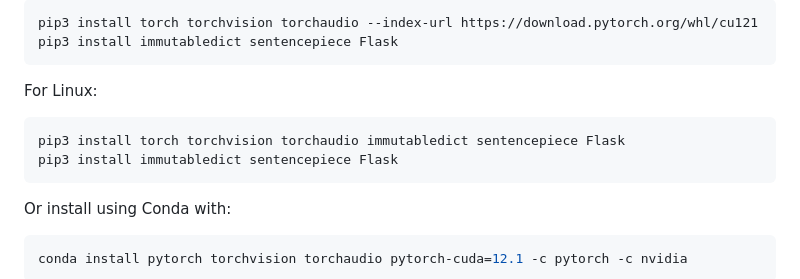
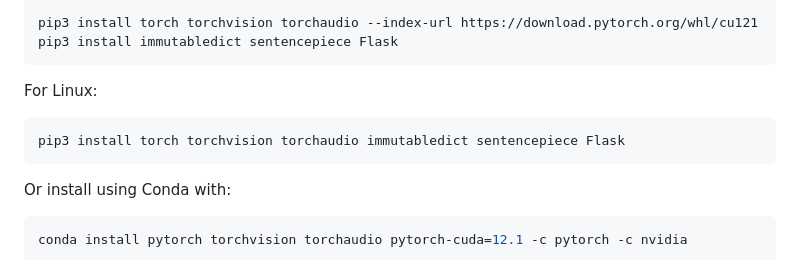
Before and after one commit to ptim-miller/gemma_web, a Markdown page: README.md, the part around the change. GitHub-like rendering.

````diff
--- a/README.md
+++ b/README.md
@@ -35,7 +35,6 @@ For Windows:
 For Linux:
    ```bash
    pip3 install torch torchvision torchaudio immutabledict sentencepiece Flask
-   pip3 install immutabledict sentencepiece Flask
    ```
 
 Or install using Conda with:
````
